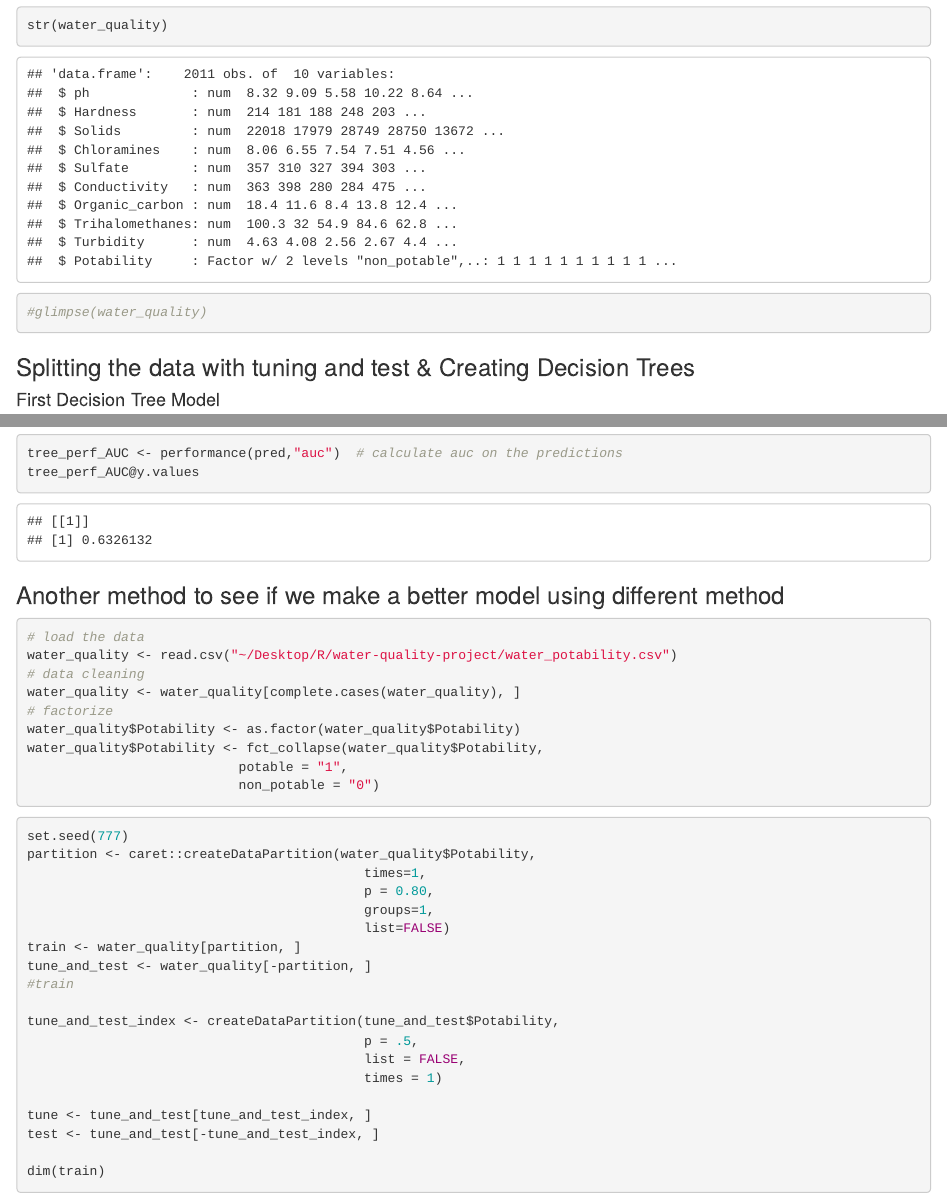
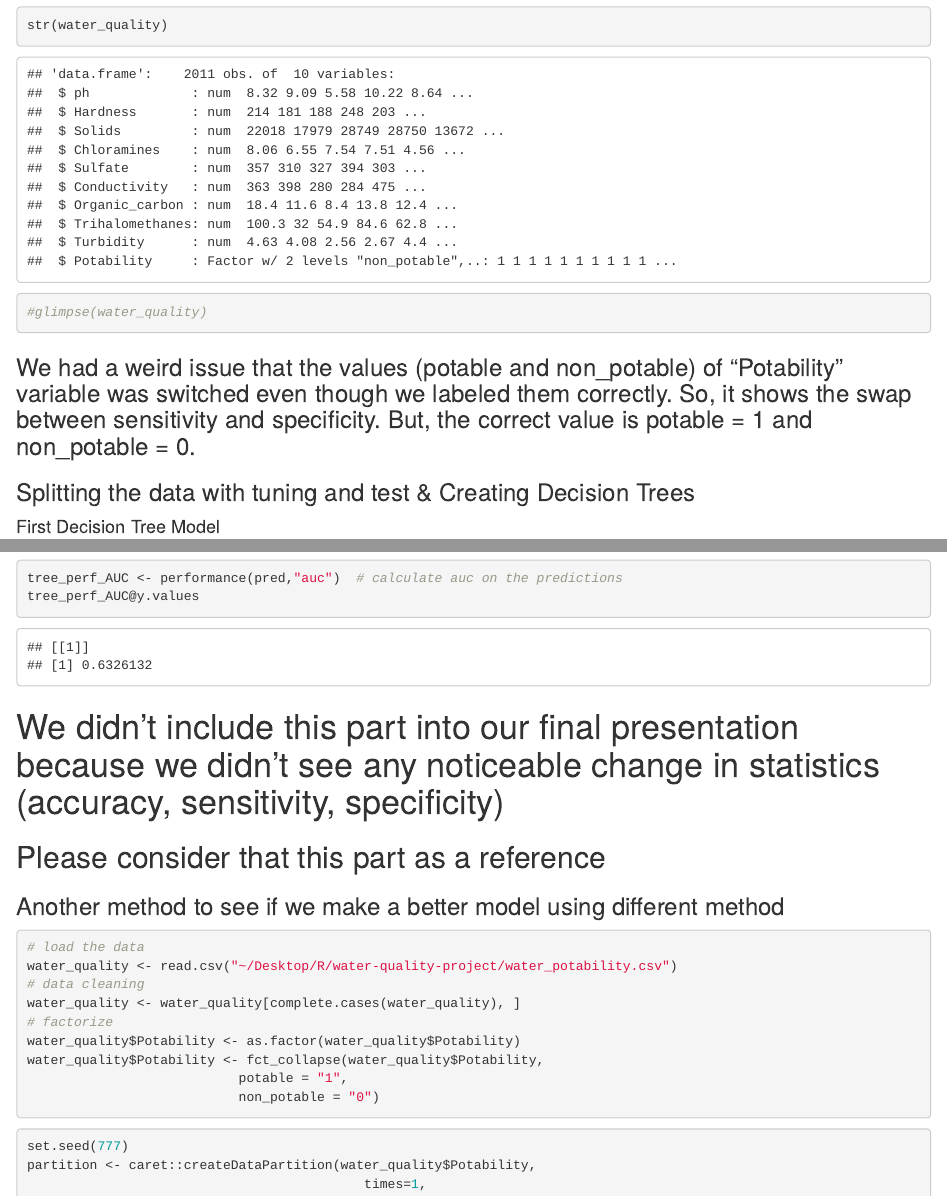
Before and after one commit to sfissel/water-quality-project, an R Markdown document (Decision_Tree.Rmd): the page in a window 1100 px wide, from 690 px down, and a second part further down, joined at a grey line. Rendered offline with R 4.5, knitr and Pandoc, with nearby package versions; some code elsewhere in the file could not run offline.

Commit message:
Added some sentences preventing confusion

````diff
--- a/Decision_Tree.Rmd
+++ b/Decision_Tree.Rmd
@@ -55,6 +55,8 @@ str(water_quality)
 
 #glimpse(water_quality)
 ```
+
+### We had a weird issue that the values (potable and non_potable) of "Potability" variable was switched even though we labeled them correctly. So, it shows the swap between sensitivity and specificity. But, the correct value is potable = 1 and non_potable = 0.
 
 ### Splitting the data with tuning and test & Creating Decision Trees
 #### First Decision Tree Model
@@ -245,7 +247,8 @@ tree_perf_AUC <- performance(pred,"auc")  # calculate auc on the predictions
 tree_perf_AUC@y.values
 ```
 
-
+# We didn't include this part into our final presentation because we didn't see any noticeable change in statistics (accuracy, sensitivity, specificity)
+## Please consider that this part as a reference
 ### Another method to see if we make a better model using different method
 ```{r}
 # load the data
````
Also changed, not shown: Decision_Tree.html, Decision_Tree_files/figure-html/unnamed-chunk-11-1.png (deleted), Decision_Tree_files/figure-html/unnamed-chunk-4-1.png (deleted), Decision_Tree_files/figure-html/unnamed-chunk-4-2.png (deleted), Decision_Tree_files/figure-html/unnamed-chunk-5-1.png (deleted), Decision_Tree_files/figure-html/unnamed-chunk-5-2.png (deleted), Decision_Tree_files/figure-html/unnamed-chunk-6-1.png (deleted), Decision_Tree_files/figure-html/unnamed-chunk-7-1.png (deleted).
